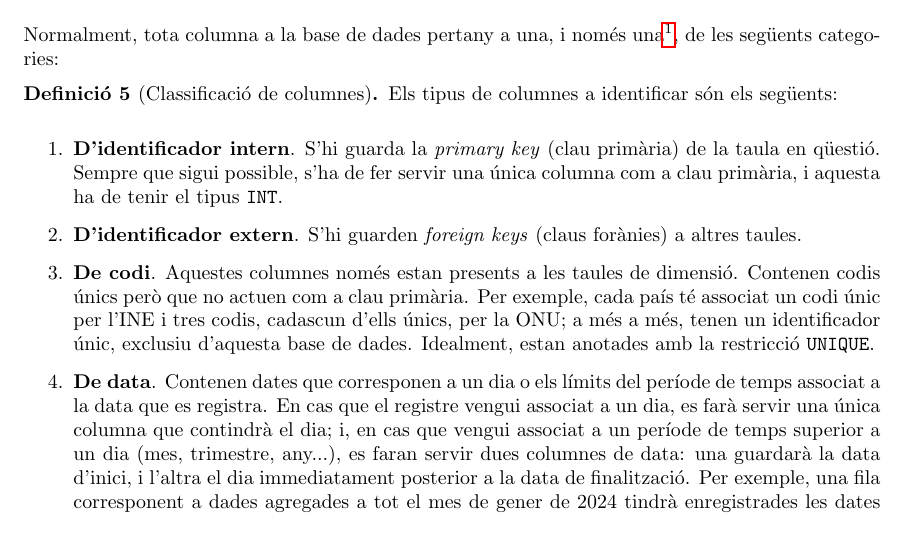
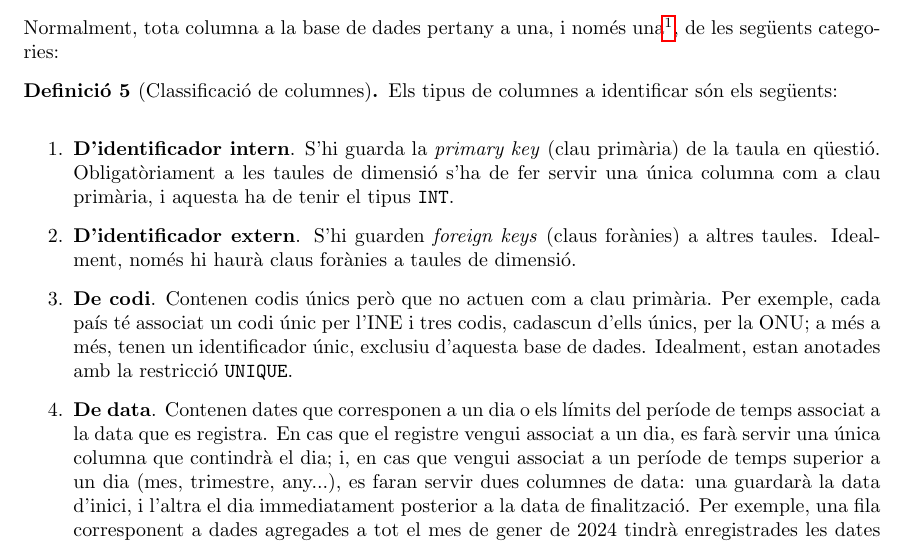
Before and after one commit to Frankwii/STO_GLD_DB_liquibase, a LaTeX document (docs/estandard.tex): part of page 4 of 8, cut so that both start at the same text. Compiled offline with pdfLaTeX.

Commit message:
Minor rewording of a few phrases

```diff
--- a/docs/estandard.tex
+++ b/docs/estandard.tex
@@ -103,11 +103,11 @@ Normalment, tota columna a la base de dades pertany a una, i només una\footnote
 \begin{definition}[Classificació de columnes]\label{def:columns:classification}
   Els tipus de columnes a identificar són els següents:
   \begin{enumerate}
-    \item \textbf{D'identificador intern}. S'hi guarda la \emph{primary key} (clau primària) de la taula en qüestió. Sempre que sigui possible, s'ha de fer servir una única columna com a clau primària, i aquesta ha de tenir el tipus \verb|INT|.
+    \item \textbf{D'identificador intern}. S'hi guarda la \emph{primary key} (clau primària) de la taula en qüestió. Obligatòriament a les taules de dimensió s'ha de fer servir una única columna com a clau primària, i aquesta ha de tenir el tipus \verb|INT|.
 
-    \item \textbf{D'identificador extern}. S'hi guarden \emph{foreign keys} (claus forànies) a altres taules.
+    \item \textbf{D'identificador extern}. S'hi guarden \emph{foreign keys} (claus forànies) a altres taules. Idealment, només hi haurà claus forànies a taules de dimensió.
 
-    \item \textbf{De codi}. Aquestes columnes només estan presents a les taules de dimensió. Contenen codis únics però que no actuen com a clau primària. Per exemple, cada país té associat un codi únic per l'INE i tres codis, cadascun d'ells únics, per la ONU; a més a més, tenen un identificador únic, exclusiu d'aquesta base de dades. Idealment, estan anotades amb la restricció \verb|UNIQUE|.
+    \item \textbf{De codi}. Contenen codis únics però que no actuen com a clau primària. Per exemple, cada país té associat un codi únic per l'INE i tres codis, cadascun d'ells únics, per la ONU; a més a més, tenen un identificador únic, exclusiu d'aquesta base de dades. Idealment, estan anotades amb la restricció \verb|UNIQUE|.
 
     \item \textbf{De data}. Contenen dates que corresponen a un dia o els límits del període de temps associat a la data que es registra. En cas que el registre vengui associat a un dia, es farà servir una única columna que contindrà el dia; i, en cas que vengui associat a un període de temps superior a un dia (mes, trimestre, any...), es faran servir dues columnes de data: una guardarà la data d'inici, i l'altra el dia immediatament posterior a la data de finalització. Per exemple, una fila corresponent a dades agregades a tot el mes de gener de 2024 tindrà enregistrades les dates d'1 de gener de 2024 i 1 de febrer de 2024. El tipus de dada a guardar a aquestes columnes serà \verb|DATE|.
 
```
Also changed, not shown: docs/estandard.pdf.
